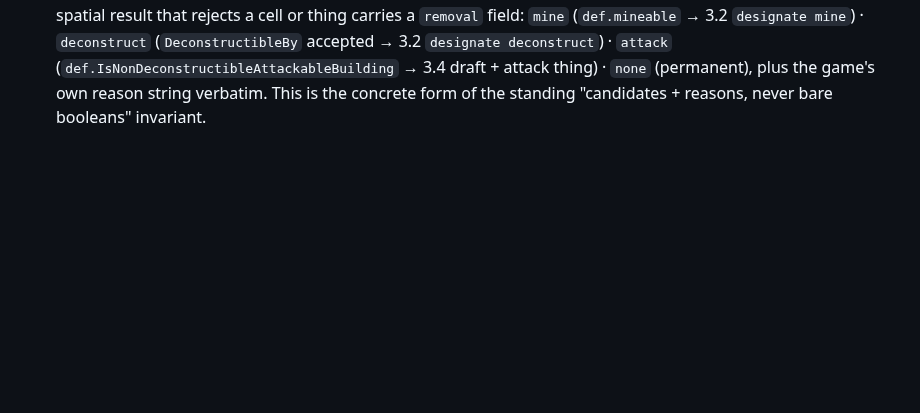
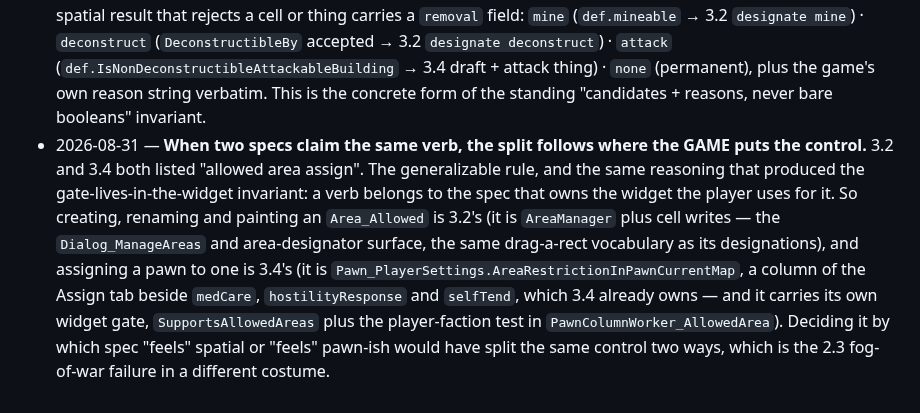
Before and after one commit to Borges-Fable/autorimmer, a Markdown page: DESIGN.md, the part around the change. Rendered like a GitHub page; blank space fills up the shorter version.

Commit message:
Docs: verb ownership follows the widget, not the vibe
3.2 and 3.4 both claimed "allowed area assign". Resolved against the
decompiled source rather than by taste, and recorded as the general rule
so the next collision does not get re-litigated: a verb belongs to the
spec that owns the widget the player uses for it. Area creation and cell
painting are AreaManager (3.2); pawn assignment is an Assign-tab column
beside medCare and hostilityResponse (3.4).

Both workers were told mid-run, before either wrote the code; the
resolution is also commented on both issues.

Co-Authored-By: Claude Opus 5 (1M context) <noreply@anthropic.com>
Claude-Session: https://claude.ai/code/session_01JCXKmMw7AD13ktznmDfutr

```diff
--- a/DESIGN.md
+++ b/DESIGN.md
@@ -340,3 +340,17 @@ queue by default (an agent flailing mid-experiment must not page triage).
   thing) · `none` (permanent), plus the game's own reason string verbatim.
   This is the concrete form of the standing "candidates + reasons, never bare
   booleans" invariant.
+- 2026-08-31 — **When two specs claim the same verb, the split follows where
+  the GAME puts the control.** 3.2 and 3.4 both listed "allowed area assign".
+  The generalizable rule, and the same reasoning that produced the
+  gate-lives-in-the-widget invariant: a verb belongs to the spec that owns the
+  widget the player uses for it. So creating, renaming and painting an
+  `Area_Allowed` is 3.2's (it is `AreaManager` plus cell writes — the
+  `Dialog_ManageAreas` and area-designator surface, the same drag-a-rect
+  vocabulary as its designations), and assigning a pawn to one is 3.4's (it is
+  `Pawn_PlayerSettings.AreaRestrictionInPawnCurrentMap`, a column of the Assign
+  tab beside `medCare`, `hostilityResponse` and `selfTend`, which 3.4 already
+  owns — and it carries its own widget gate, `SupportsAllowedAreas` plus the
+  player-faction test in `PawnColumnWorker_AllowedArea`). Deciding it by which
+  spec "feels" spatial or "feels" pawn-ish would have split the same control
+  two ways, which is the 2.3 fog-of-war failure in a different costume.
```
